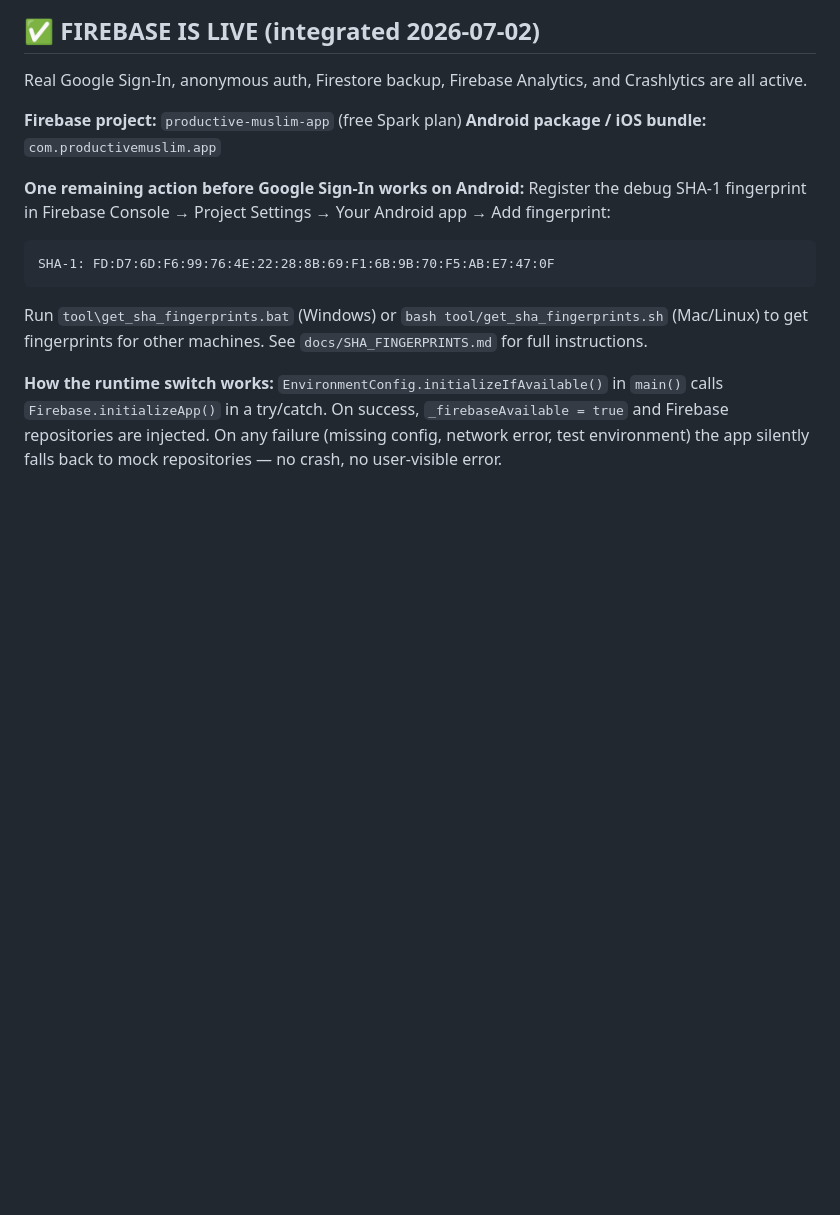
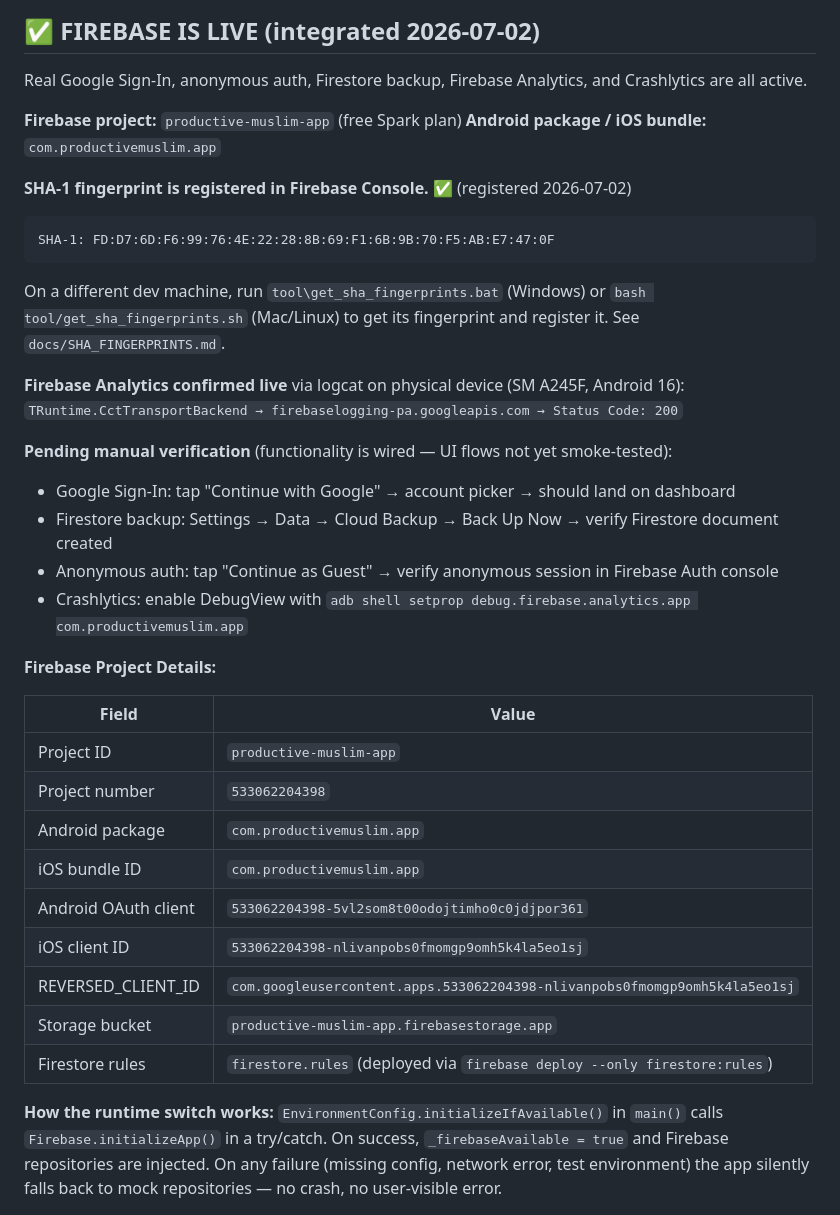
Before and after one commit to AbdelrahmanNazeh74/productive-muslim-app, a Markdown page: HANDOVER.md, the part around the change. GitHub-like rendering; blank space fills up the shorter version.

Commit message:
docs: Step 9 — add Firebase project details and verified status
- HANDOVER.md: SHA-1 confirmed done, Firebase Project Details table added
- HANDOVER.md: Analytics verified note and pending manual test checklist
- PROJECT_MEMORY.md: Firebase Project Details section added
- README.md: test count corrected from 538 to 535

Co-Authored-By: Claude Sonnet 4.6 <noreply@anthropic.com>

````diff
--- a/HANDOVER.md
+++ b/HANDOVER.md
@@ -14,12 +14,34 @@ Real Google Sign-In, anonymous auth, Firestore backup, Firebase Analytics, and C
 **Firebase project:** `productive-muslim-app` (free Spark plan)
 **Android package / iOS bundle:** `com.productivemuslim.app`
 
-**One remaining action before Google Sign-In works on Android:**
-Register the debug SHA-1 fingerprint in Firebase Console → Project Settings → Your Android app → Add fingerprint:
+**SHA-1 fingerprint is registered in Firebase Console.** ✅ (registered 2026-07-02)
 ```
 SHA-1: FD:D7:6D:F6:99:76:4E:22:28:8B:69:F1:6B:9B:70:F5:AB:E7:47:0F
 ```
-Run `tool\get_sha_fingerprints.bat` (Windows) or `bash tool/get_sha_fingerprints.sh` (Mac/Linux) to get fingerprints for other machines. See `docs/SHA_FINGERPRINTS.md` for full instructions.
+On a different dev machine, run `tool\get_sha_fingerprints.bat` (Windows) or `bash tool/get_sha_fingerprints.sh` (Mac/Linux) to get its fingerprint and register it. See `docs/SHA_FINGERPRINTS.md`.
+
+**Firebase Analytics confirmed live** via logcat on physical device (SM A245F, Android 16):
+`TRuntime.CctTransportBackend → firebaselogging-pa.googleapis.com → Status Code: 200`
+
+**Pending manual verification** (functionality is wired — UI flows not yet smoke-tested):
+- Google Sign-In: tap "Continue with Google" → account picker → should land on dashboard
+- Firestore backup: Settings → Data → Cloud Backup → Back Up Now → verify Firestore document created
+- Anonymous auth: tap "Continue as Guest" → verify anonymous session in Firebase Auth console
+- Crashlytics: enable DebugView with `adb shell setprop debug.firebase.analytics.app com.productivemuslim.app`
+
+**Firebase Project Details:**
+
+| Field | Value |
+|---|---|
+| Project ID | `productive-muslim-app` |
+| Project number | `533062204398` |
+| Android package | `com.productivemuslim.app` |
+| iOS bundle ID | `com.productivemuslim.app` |
+| Android OAuth client | `533062204398-5vl2som8t00odojtimho0c0jdjpor361` |
+| iOS client ID | `533062204398-nlivanpobs0fmomgp9omh5k4la5eo1sj` |
+| REVERSED_CLIENT_ID | `com.googleusercontent.apps.533062204398-nlivanpobs0fmomgp9omh5k4la5eo1sj` |
+| Storage bucket | `productive-muslim-app.firebasestorage.app` |
+| Firestore rules | `firestore.rules` (deployed via `firebase deploy --only firestore:rules`) |
 
 **How the runtime switch works:**
 `EnvironmentConfig.initializeIfAvailable()` in `main()` calls `Firebase.initializeApp()` in a try/catch. On success, `_firebaseAvailable = true` and Firebase repositories are injected. On any failure (missing config, network error, test environment) the app silently falls back to mock repositories — no crash, no user-visible error.
````
Also changed, not shown: PROJECT_MEMORY.md (+14 -0 lines), README.md (+1 -1 lines).
